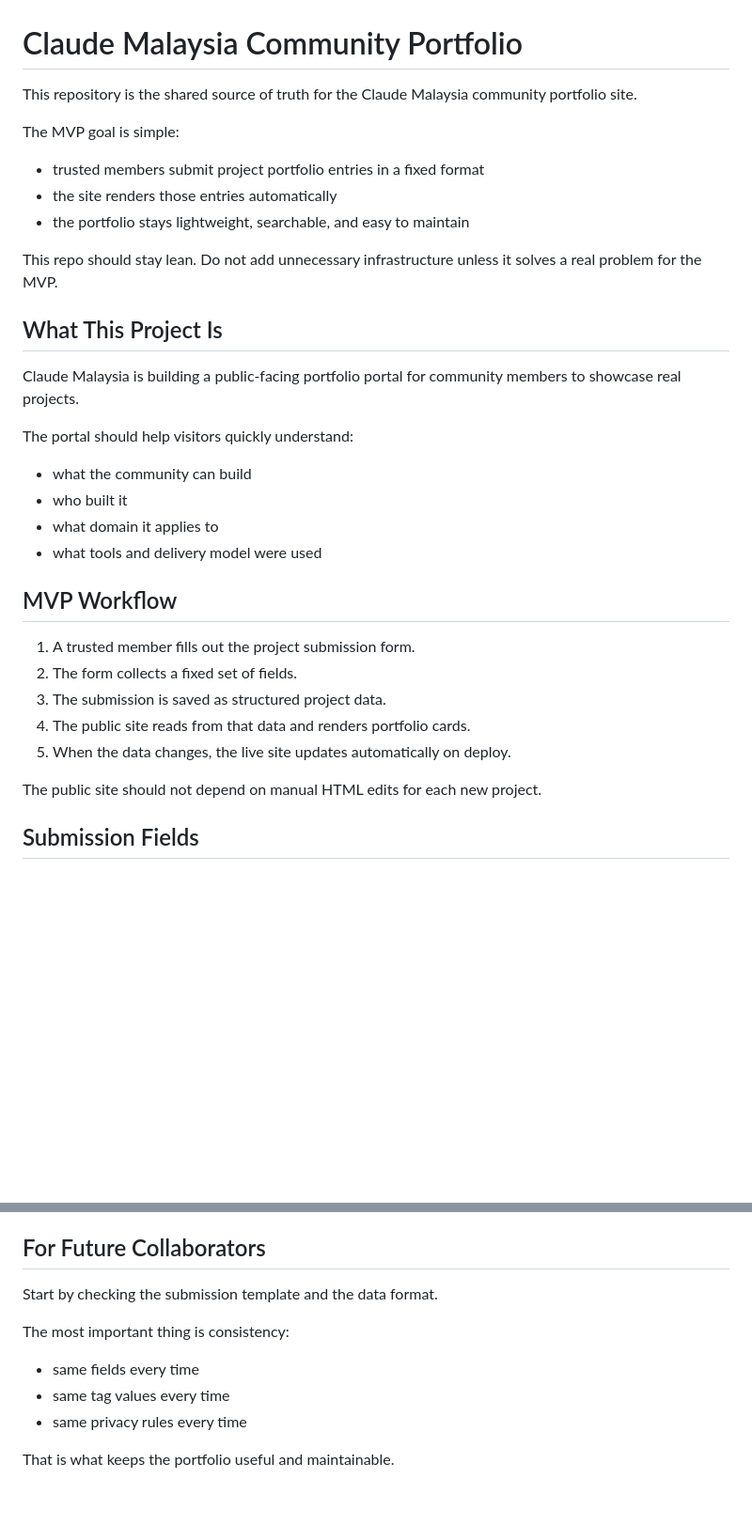
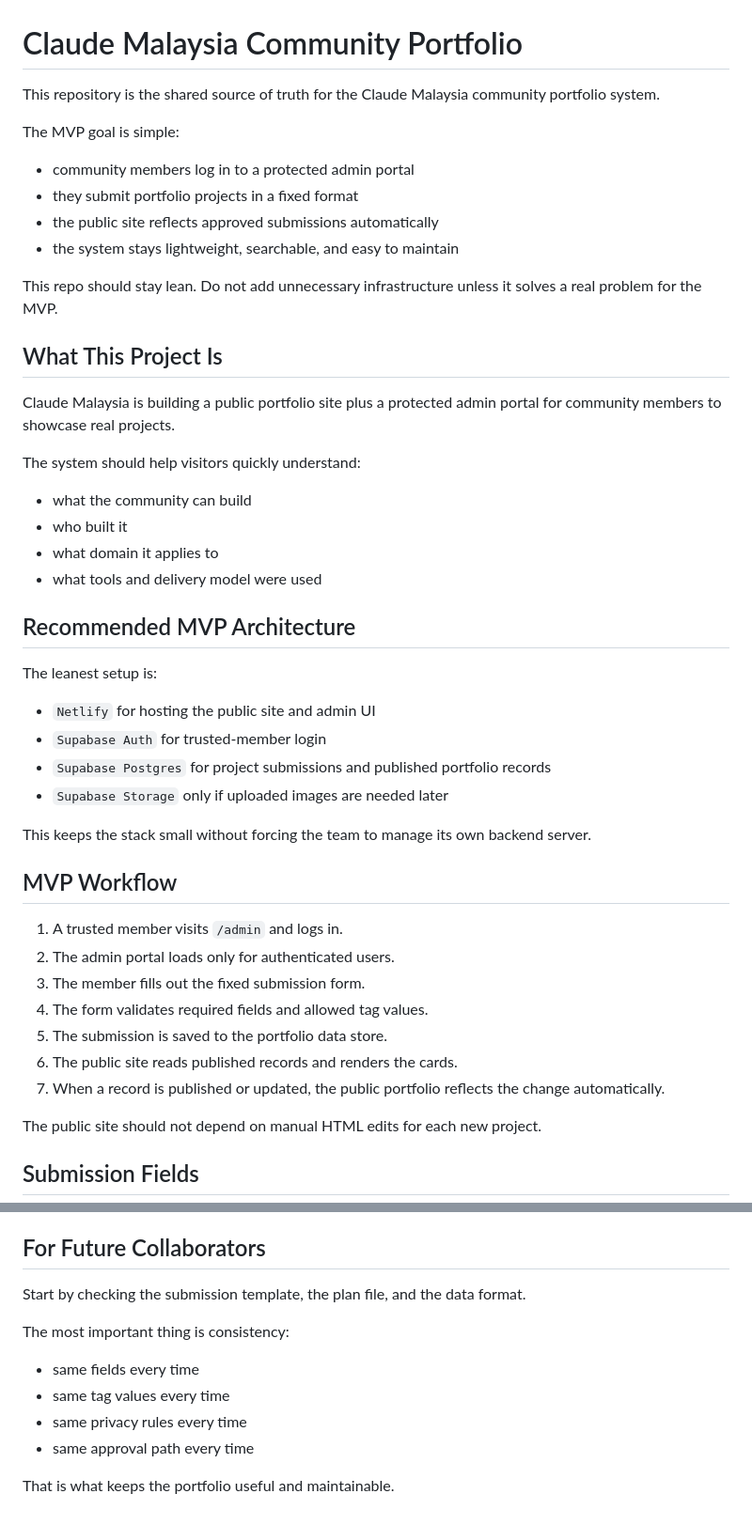
Before and after one commit to znerationmedia-commits/index, a Markdown page: README.md, 2 parts joined by grey strips. Shown at 94% size. Drawn GitHub-style; blank space fills up the shorter version.

Commit message:
Update README for admin portal workflow

```diff
--- a/README.md
+++ b/README.md
@@ -1,33 +1,47 @@
 # Claude Malaysia Community Portfolio
 
-This repository is the shared source of truth for the Claude Malaysia community portfolio site.
+This repository is the shared source of truth for the Claude Malaysia community portfolio system.
 
 The MVP goal is simple:
 
-- trusted members submit project portfolio entries in a fixed format
-- the site renders those entries automatically
-- the portfolio stays lightweight, searchable, and easy to maintain
+- community members log in to a protected admin portal
+- they submit portfolio projects in a fixed format
+- the public site reflects approved submissions automatically
+- the system stays lightweight, searchable, and easy to maintain
 
 This repo should stay lean. Do not add unnecessary infrastructure unless it solves a real problem for the MVP.
 
 ## What This Project Is
 
-Claude Malaysia is building a public-facing portfolio portal for community members to showcase real projects.
+Claude Malaysia is building a public portfolio site plus a protected admin portal for community members to showcase real projects.
 
-The portal should help visitors quickly understand:
+The system should help visitors quickly understand:
 
 - what the community can build
 - who built it
 - what domain it applies to
 - what tools and delivery model were used
 
+## Recommended MVP Architecture
+
+The leanest setup is:
+
+- `Netlify` for hosting the public site and admin UI
+- `Supabase Auth` for trusted-member login
+- `Supabase Postgres` for project submissions and published portfolio records
+- `Supabase Storage` only if uploaded images are needed later
+
+This keeps the stack small without forcing the team to manage its own backend server.
+
 ## MVP Workflow
 
-1. A trusted member fills out the project submission form.
-2. The form collects a fixed set of fields.
-3. The submission is saved as structured project data.
-4. The public site reads from that data and renders portfolio cards.
-5. When the data changes, the live site updates automatically on deploy.
+1. A trusted member visits `/admin` and logs in.
+2. The admin portal loads only for authenticated users.
+3. The member fills out the fixed submission form.
+4. The form validates required fields and allowed tag values.
+5. The submission is saved to the portfolio data store.
+6. The public site reads published records and renders the cards.
+7. When a record is published or updated, the public portfolio reflects the change automatically.
 
 The public site should not depend on manual HTML edits for each new project.
 
@@ -185,12 +213,13 @@ If any sensitive detail appears, remove it or blur it before publishing.
 
 ## For Future Collaborators
 
-Start by checking the submission template and the data format.
+Start by checking the submission template, the plan file, and the data format.
 
 The most important thing is consistency:
 
 - same fields every time
 - same tag values every time
 - same privacy rules every time
+- same approval path every time
 
 That is what keeps the portfolio useful and maintainable.
```
Also changed, not shown: other parts of README.md (+15 -1 lines).
